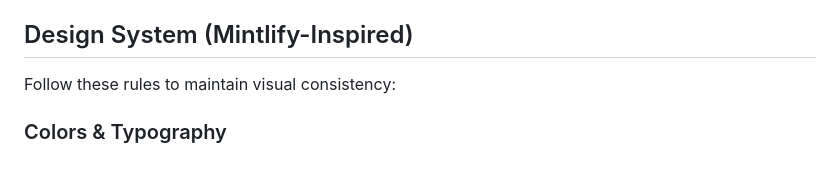
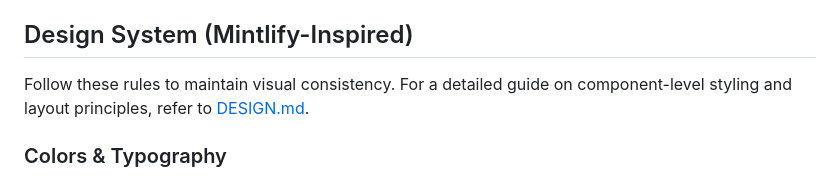
Before and after one commit to area44/vite-monopage, a Markdown page: AGENTS.md, the part around the change. Rendered like a GitHub page.

```diff
--- a/AGENTS.md
+++ b/AGENTS.md
@@ -22,7 +22,7 @@ Welcome to the **Vite Monopage** repository. This guide is intended for AI agent
 
 ## Design System (Mintlify-Inspired)
 
-Follow these rules to maintain visual consistency:
+Follow these rules to maintain visual consistency. For a detailed guide on component-level styling and layout principles, refer to [DESIGN.md](DESIGN.md).
 
 ### Colors & Typography
 
```
Also changed, not shown: README.md (+12 -20 lines).
